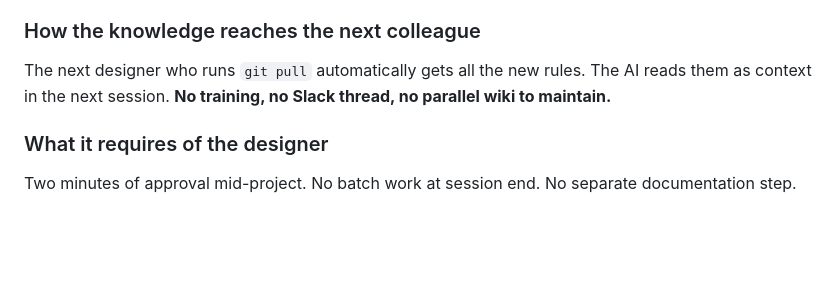
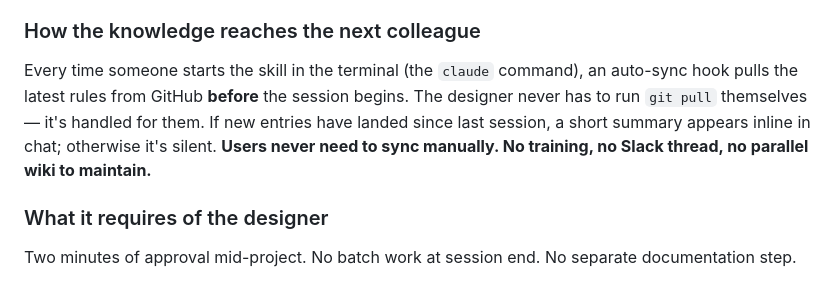
Before and after one commit to niklazhallberg/valtech-radon-lens-studio-skill, a Markdown page: VALTECH-PRESENTATION.md, the part around the change. Drawn GitHub-style; blank space fills up the shorter version.

```diff
--- a/VALTECH-PRESENTATION.md
+++ b/VALTECH-PRESENTATION.md
@@ -106,7 +106,7 @@ The skill is built in **7 layers**. Each layer exists to solve a specific proble
 
 ### How the knowledge reaches the next colleague
 
-The next designer who runs `git pull` automatically gets all the new rules. The AI reads them as context in the next session. **No training, no Slack thread, no parallel wiki to maintain.**
+Every time someone starts the skill in the terminal (the `claude` command), an auto-sync hook pulls the latest rules from GitHub **before** the session begins. The designer never has to run `git pull` themselves — it's handled for them. If new entries have landed since last session, a short summary appears inline in chat; otherwise it's silent. **Users never need to sync manually. No training, no Slack thread, no parallel wiki to maintain.**
 
 ### What it requires of the designer
 
```
Also changed, not shown: VALTECH-PRESENTATION-SV.md (+1 -1 lines).
